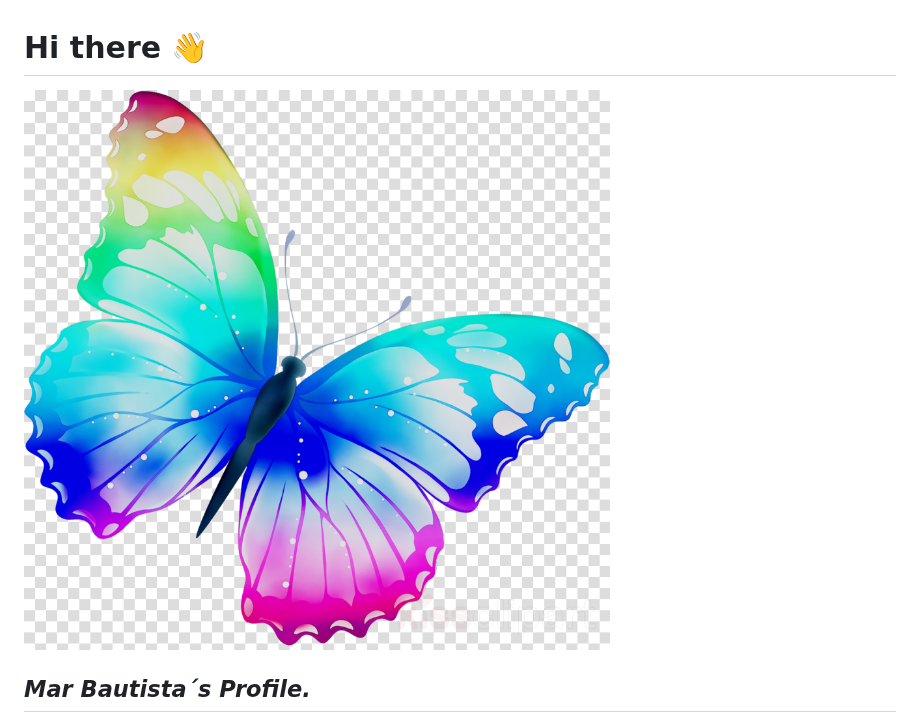
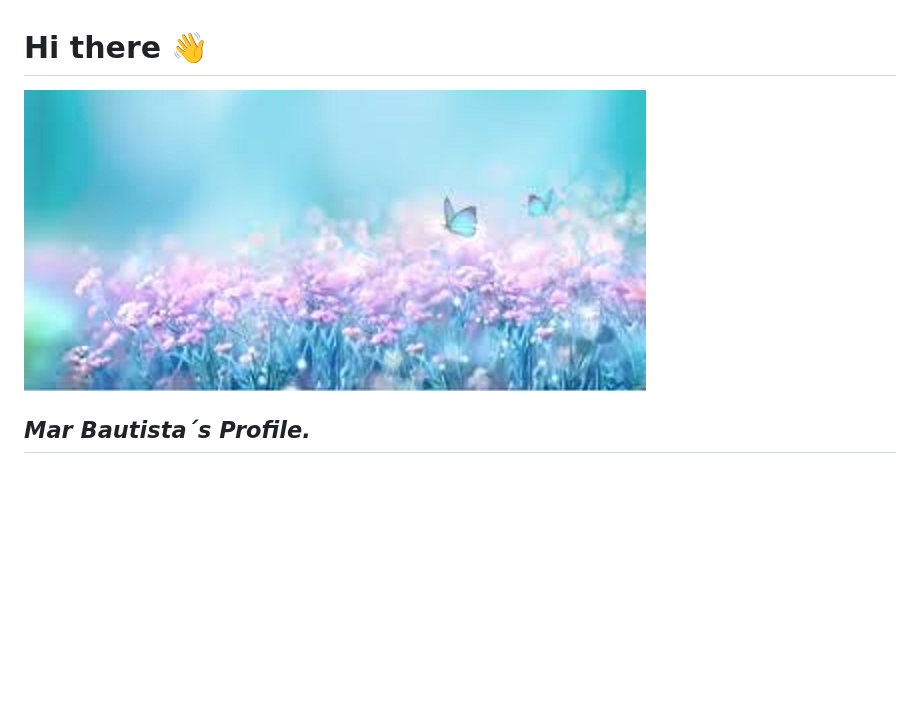
Before and after one commit to marilirulita/marilirulita, a Markdown page: README.md, the part around the change. GitHub-like rendering; pictures changed too: butterfly1.jpg (added); blank space fills up the shorter version.

Commit message:
Added a new logo picture

```diff
--- a/README.md
+++ b/README.md
@@ -1,6 +1,6 @@
 # Hi there 👋
 
-![Butterfly](butterfly.png)
+![Butterfly](butterfly1.jpg)
 ## *Mar Bautista´s Profile.*
 >This is my first experience learning programming, and I have many ideas that I want to make a reality, but for now, I am trying to focus on learning.
 ### 🌱 I’m currently learning web development languages such like:
```
